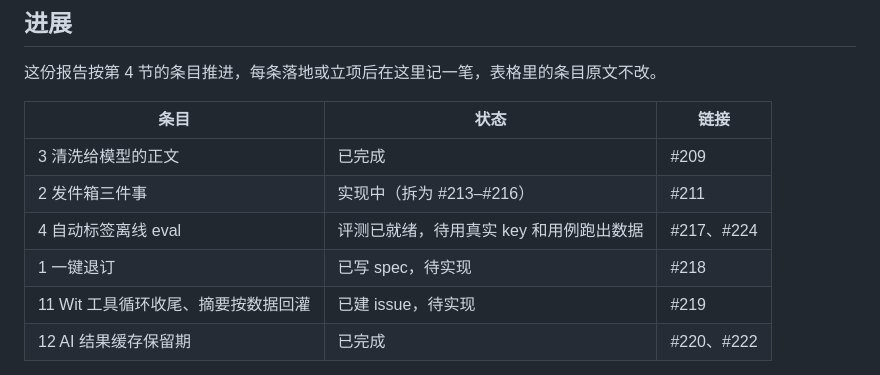
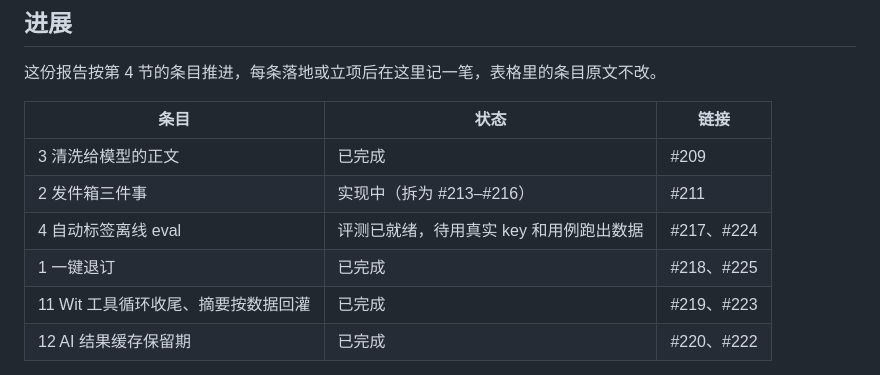
Before and after one commit to godwit-email/godwit, a Markdown page: docs/research/inbox-zero.md, the part around the change. Drawn GitHub-style.

Commit message:
docs(research): record #223 and #225 in the inbox-zero progress
Co-Authored-By: Claude Opus 5.5 <noreply@anthropic.com>

```diff
--- a/docs/research/inbox-zero.md
+++ b/docs/research/inbox-zero.md
@@ -13,8 +13,8 @@
 | 3 清洗给模型的正文 | 已完成 | #209 |
 | 2 发件箱三件事 | 实现中（拆为 #213–#216） | #211 |
 | 4 自动标签离线 eval | 评测已就绪，待用真实 key 和用例跑出数据 | #217、#224 |
-| 1 一键退订 | 已写 spec，待实现 | #218 |
-| 11 Wit 工具循环收尾、摘要按数据回灌 | 已建 issue，待实现 | #219 |
+| 1 一键退订 | 已完成 | #218、#225 |
+| 11 Wit 工具循环收尾、摘要按数据回灌 | 已完成 | #219、#223 |
 | 12 AI 结果缓存保留期 | 已完成 | #220、#222 |
 
 **接下来的顺序**：#211、#217、#218、#219、#220 互不改同一处代码，可以并行，唯一的交集是 #211、#218、#220 都新增数据库迁移，后合入的顺延迁移编号。原先的顺序是：先做 #211；然后是第 4 条自动标签 eval，它是第 6、7、8 条（判断输入、负向软提示、「试一下」）的前提，没有它就无法判断这些改动是好是坏；再做第 1 条一键退订，它和第 9 条发件人视图共用 List-* 头的抓取；第 5 条回复状态价值最大，但要先写一条补充 ADR 0014 的新 ADR，宜在动手前单独讨论。其余条目按表格优先级排队。
```
